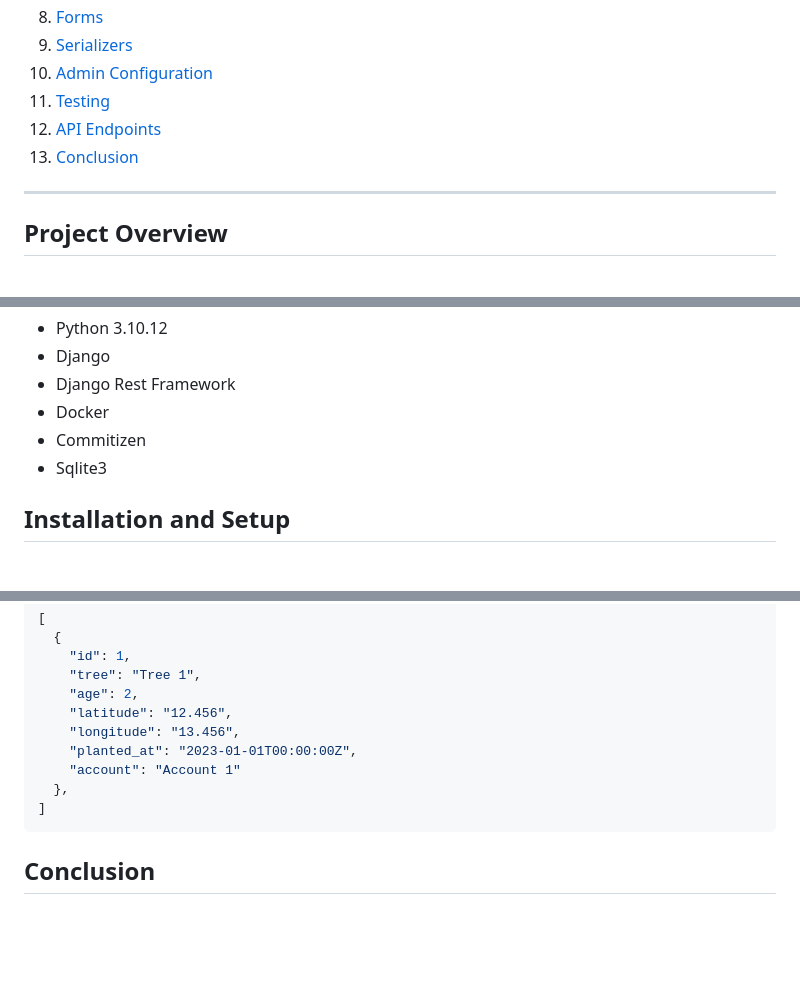
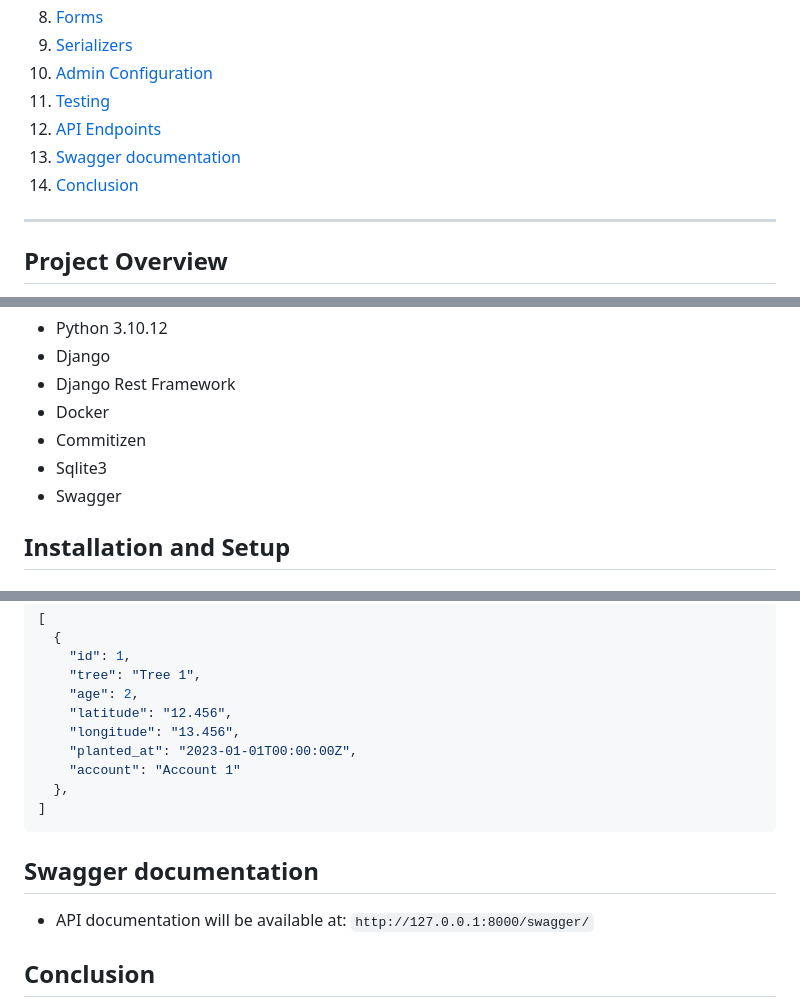
Before and after one commit to ViniciusRodrigues10/trees-everywhere-projet, a Markdown page: README.md, 3 parts joined by grey strips. GitHub-like rendering; blank space fills up the shorter version.

```diff
--- a/README.md
+++ b/README.md
@@ -22,7 +22,8 @@
 10. [Admin Configuration](#admin-configuration)
 11. [Testing](#testing)
 12. [API Endpoints](#api-endpoints)
-13. [Conclusion](#conclusion)
+13. [Swagger documentation](#swagger-documentation)
+14. [Conclusion](#conclusion)
 
 ---
 
@@ -40,6 +41,7 @@ These were the technologies used to develop the project
 - Docker
 - Commitizen
 - Sqlite3
+- Swagger
 
 ## Installation and Setup
 
@@ -367,6 +369,10 @@ Authorization: Token e30c20d52a6d0d20508ebc4e68a5ef90e59a3008
 ]
 ~~~
 
+## Swagger documentation
+
+- API documentation will be available at: `http://127.0.0.1:8000/swagger/`
+
 ## Conclusion
 
 This documentation provides an overview of the project structure, models, views, forms, serializers, admin configuration, testing, and API endpoints. Use this as a guide to understand the project.
```
